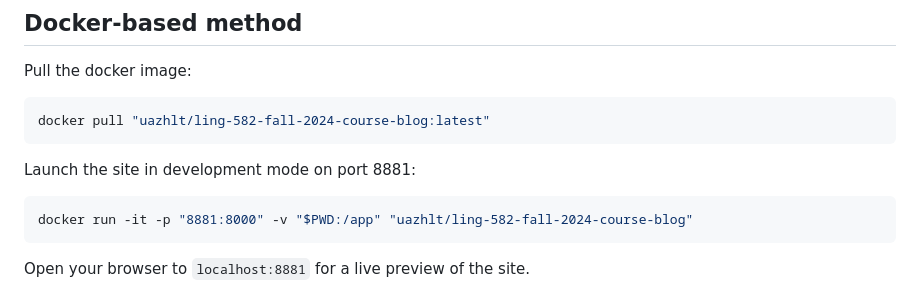
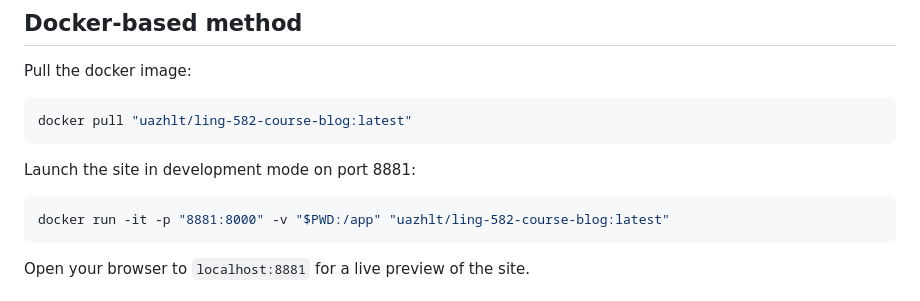
Before and after one commit to XRILLC/inclusiveai, a Markdown page: README.md, the part around the change. Drawn GitHub-style.

Commit message:
Update docker image name referenced in README (#11)
## Summary of Changes

Resolves #7

````diff
--- a/README.md
+++ b/README.md
@@ -129,13 +129,13 @@ The site should be developed using `docker`.
 Pull the docker image:
 
 ```bash
-docker pull "uazhlt/ling-582-fall-2024-course-blog:latest"
+docker pull "uazhlt/ling-582-course-blog:latest"
 ```
 
 Launch the site in development mode on port 8881:
 
 ```bash
-docker run -it -p "8881:8000" -v "$PWD:/app" "uazhlt/ling-582-fall-2024-course-blog"
+docker run -it -p "8881:8000" -v "$PWD:/app" "uazhlt/ling-582-course-blog:latest"
 ```
 
 Open your browser to `localhost:8881` for a live preview of the site.
````
